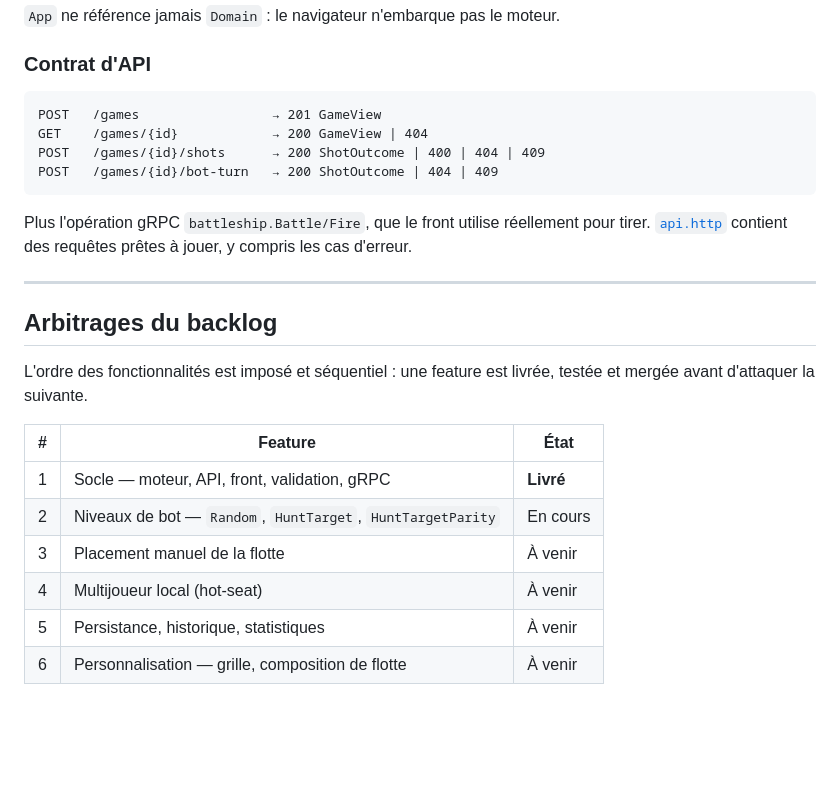
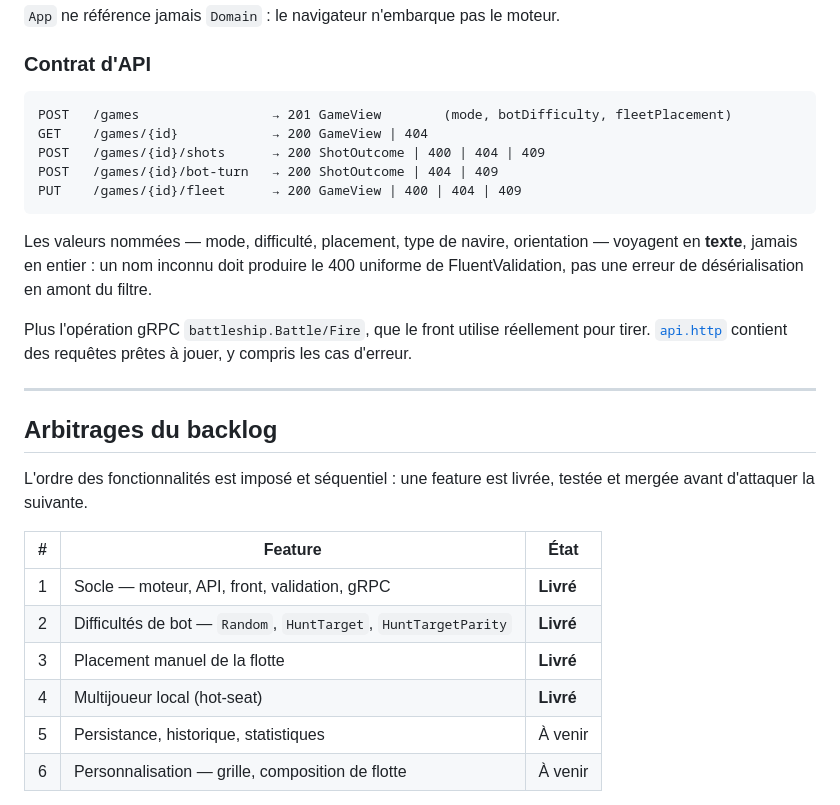
Before and after one commit to OlivierRecher/naval-dot-net, a Markdown page: README.md, the part around one of its changes. Drawn GitHub-style; blank space fills up the shorter version.

````diff
--- a/README.md
+++ b/README.md
@@ -120,11 +151,17 @@ BattleShip.Tests    xUnit        → Domain, API
 ### Contrat d'API
 
 ```
-POST   /games                 → 201 GameView
+POST   /games                 → 201 GameView        (mode, botDifficulty, fleetPlacement)
 GET    /games/{id}            → 200 GameView | 404
 POST   /games/{id}/shots      → 200 ShotOutcome | 400 | 404 | 409
 POST   /games/{id}/bot-turn   → 200 ShotOutcome | 404 | 409
+PUT    /games/{id}/fleet      → 200 GameView | 400 | 404 | 409
 ```
+
+Les valeurs nommées — mode, difficulté, placement, type de navire, orientation —
+voyagent en **texte**, jamais en entier : un nom inconnu doit produire le 400
+uniforme de FluentValidation, pas une erreur de désérialisation en amont du
+filtre.
 
 Plus l'opération gRPC `battleship.Battle/Fire`, que le front utilise réellement
 pour tirer. [`api.http`](./api.http) contient des requêtes prêtes à jouer, y
@@ -140,9 +177,9 @@ testée et mergée avant d'attaquer la suivante.
 | # | Feature | État |
 |---|---|---|
 | 1 | Socle — moteur, API, front, validation, gRPC | **Livré** |
-| 2 | Niveaux de bot — `Random`, `HuntTarget`, `HuntTargetParity` | En cours |
-| 3 | Placement manuel de la flotte | À venir |
-| 4 | Multijoueur local (hot-seat) | À venir |
+| 2 | Difficultés de bot — `Random`, `HuntTarget`, `HuntTargetParity` | **Livré** |
+| 3 | Placement manuel de la flotte | **Livré** |
+| 4 | Multijoueur local (hot-seat) | **Livré** |
 | 5 | Persistance, historique, statistiques | À venir |
 | 6 | Personnalisation — grille, composition de flotte | À venir |
 
````
Also changed, not shown: other parts of README.md (+49 -5 lines).
